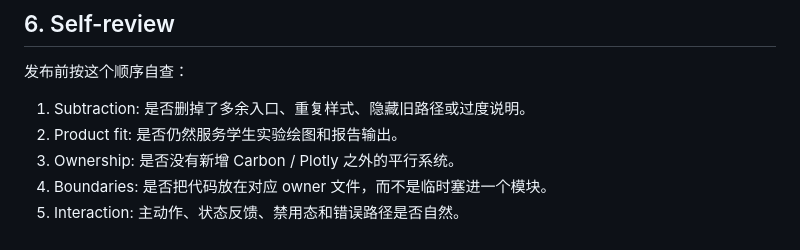
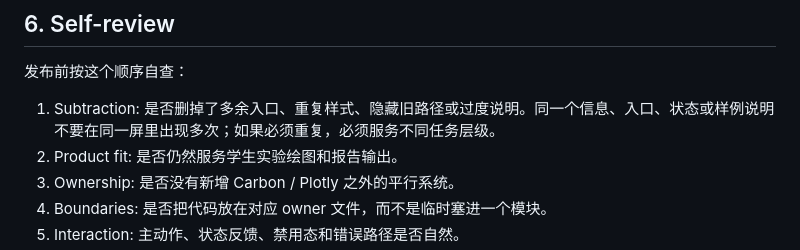
Before and after one commit to chcore11/labplot-lite, a Markdown page: docs/project-change-workflow.md, the part around the change. Drawn GitHub-style.

Commit message:
Clarify workflow subtraction rule

```diff
--- a/docs/project-change-workflow.md
+++ b/docs/project-change-workflow.md
@@ -88,7 +88,7 @@ node scripts/check-architecture.mjs
 
 发布前按这个顺序自查：
 
-1. Subtraction: 是否删掉了多余入口、重复样式、隐藏旧路径或过度说明。
+1. Subtraction: 是否删掉了多余入口、重复样式、隐藏旧路径或过度说明。同一个信息、入口、状态或样例说明不要在同一屏里出现多次；如果必须重复，必须服务不同任务层级。
 2. Product fit: 是否仍然服务学生实验绘图和报告输出。
 3. Ownership: 是否没有新增 Carbon / Plotly 之外的平行系统。
 4. Boundaries: 是否把代码放在对应 owner 文件，而不是临时塞进一个模块。
```
